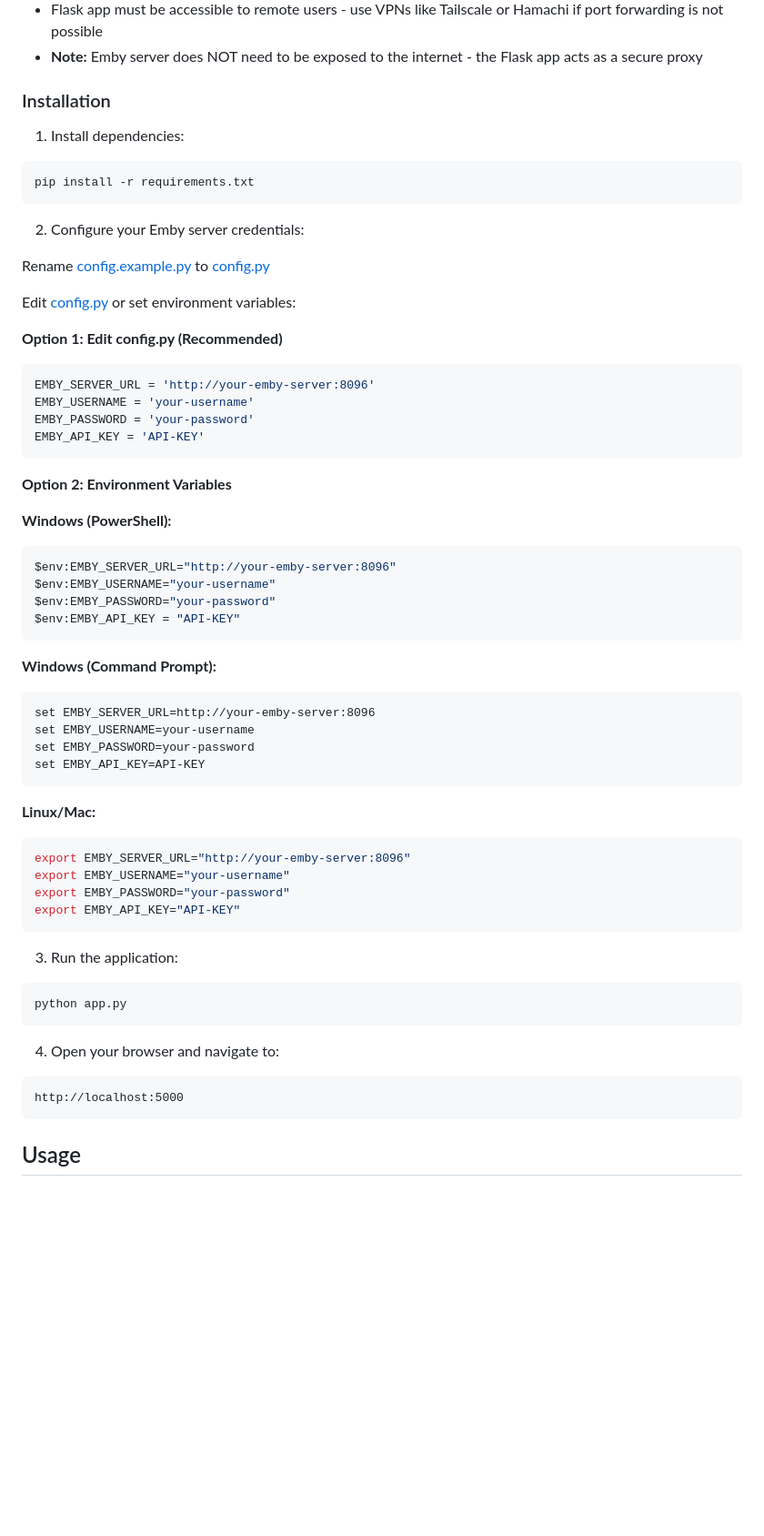
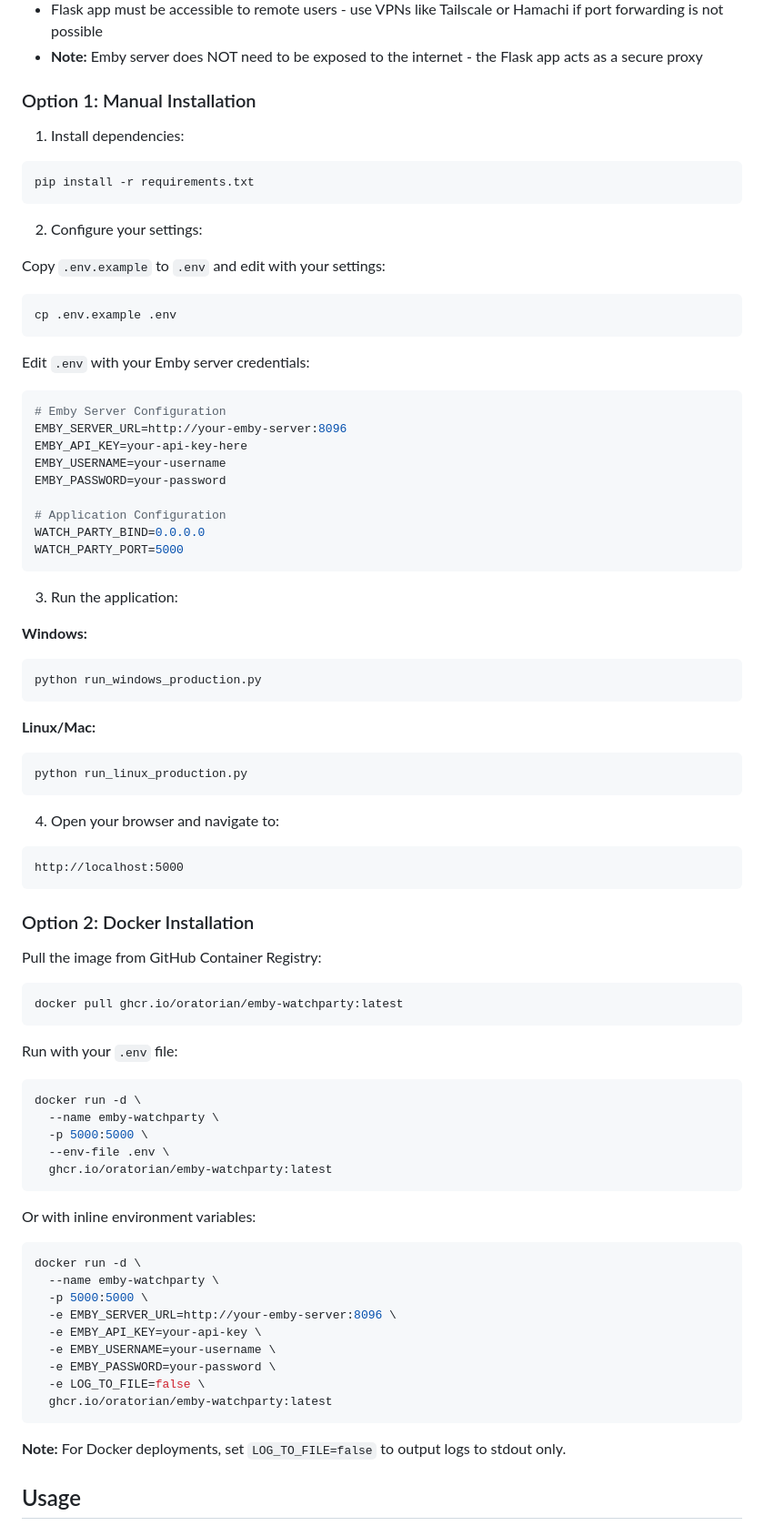
Before and after one commit to Oratorian/emby-watchparty, a Markdown page: README.md, the part around one of its changes. Shown at 91% size. Drawn GitHub-style; blank space fills up the shorter version.

Commit message:
Update README for v1.3.0 with new installation instructions
- Add .env configuration instructions (replaces config.py)
- Add Docker installation option with ghcr.io image
- Update run commands to use production entry points
- Expand configuration table with all new options
- Update troubleshooting and security sections

````diff
--- a/README.md
+++ b/README.md
@@ -60,62 +60,80 @@ Emby Watch Party works best with the following browsers:
 - Flask app must be accessible to remote users - use VPNs like Tailscale or Hamachi if port forwarding is not possible
 - **Note:** Emby server does NOT need to be exposed to the internet - the Flask app acts as a secure proxy
 
-### Installation
+### Option 1: Manual Installation
 
 1. Install dependencies:
 ```bash
 pip install -r requirements.txt
 ```
 
-2. Configure your Emby server credentials:
+2. Configure your settings:
 
-Rename [config.example.py](config.py.example) to [config.py](config.py)
-
-Edit [config.py](config.py) or set environment variables:
-
-**Option 1: Edit config.py (Recommended)**
-```python
-EMBY_SERVER_URL = 'http://your-emby-server:8096'
-EMBY_USERNAME = 'your-username'
-EMBY_PASSWORD = 'your-password'
-EMBY_API_KEY = 'API-KEY'
+Copy `.env.example` to `.env` and edit with your settings:
+```bash
+cp .env.example .env
 ```
 
-**Option 2: Environment Variables**
+Edit `.env` with your Emby server credentials:
+```env
+# Emby Server Configuration
+EMBY_SERVER_URL=http://your-emby-server:8096
+EMBY_API_KEY=your-api-key-here
+EMBY_USERNAME=your-username
+EMBY_PASSWORD=your-password
 
-**Windows (PowerShell):**
-```powershell
-$env:EMBY_SERVER_URL="http://your-emby-server:8096"
-$env:EMBY_USERNAME="your-username"
-$env:EMBY_PASSWORD="your-password"
-$env:EMBY_API_KEY = "API-KEY"
+# Application Configuration
+WATCH_PARTY_BIND=0.0.0.0
+WATCH_PARTY_PORT=5000
 ```
 
-**Windows (Command Prompt):**
-```cmd
-set EMBY_SERVER_URL=http://your-emby-server:8096
-set EMBY_USERNAME=your-username
-set EMBY_PASSWORD=your-password
-set EMBY_API_KEY=API-KEY
+3. Run the application:
+
+**Windows:**
+```bash
+python run_windows_production.py
 ```
 
 **Linux/Mac:**
 ```bash
-export EMBY_SERVER_URL="http://your-emby-server:8096"
-export EMBY_USERNAME="your-username"
-export EMBY_PASSWORD="your-password"
-export EMBY_API_KEY="API-KEY"
-```
-
-3. Run the application:
-```bash
-python app.py
+python run_linux_production.py
 ```
 
 4. Open your browser and navigate to:
 ```
 http://localhost:5000
 ```
+
+### Option 2: Docker Installation
+
+Pull the image from GitHub Container Registry:
+```bash
+docker pull ghcr.io/oratorian/emby-watchparty:latest
+```
+
+Run with your `.env` file:
+```bash
+docker run -d \
+  --name emby-watchparty \
+  -p 5000:5000 \
+  --env-file .env \
+  ghcr.io/oratorian/emby-watchparty:latest
+```
+
+Or with inline environment variables:
+```bash
+docker run -d \
+  --name emby-watchparty \
+  -p 5000:5000 \
+  -e EMBY_SERVER_URL=http://your-emby-server:8096 \
+  -e EMBY_API_KEY=your-api-key \
+  -e EMBY_USERNAME=your-username \
+  -e EMBY_PASSWORD=your-password \
+  -e LOG_TO_FILE=false \
+  ghcr.io/oratorian/emby-watchparty:latest
+```
+
+**Note:** For Docker deployments, set `LOG_TO_FILE=false` to output logs to stdout only.
 
 ## Usage
 
````
Also changed, not shown: other parts of README.md (+30 -12 lines).
